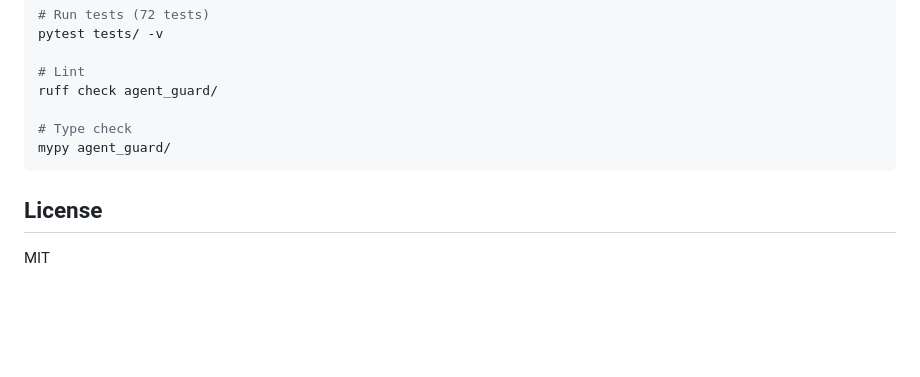
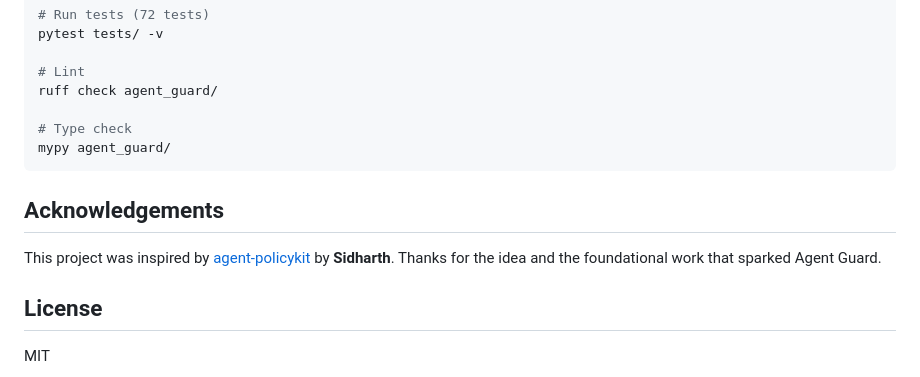
Before and after one commit to arijeetganguli/agent-gaurd, a Markdown page: README.md, the part around the change. GitHub-like rendering; blank space fills up the shorter version.

Commit message:
docs: add acknowledgement to Sidharth's agent-policykit

````diff
--- a/README.md
+++ b/README.md
@@ -208,6 +208,10 @@ ruff check agent_guard/
 mypy agent_guard/
 ```
 
+## Acknowledgements
+
+This project was inspired by [agent-policykit](https://github.com/sidrat2612/agent-policykit) by **Sidharth**. Thanks for the idea and the foundational work that sparked Agent Guard.
+
 ## License
 
 MIT
````
